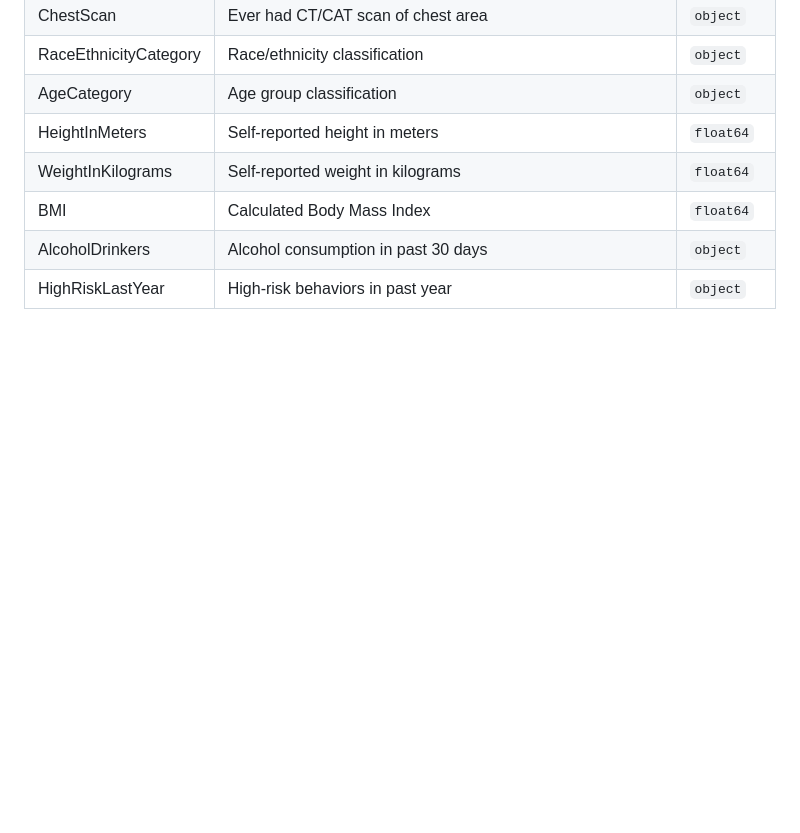
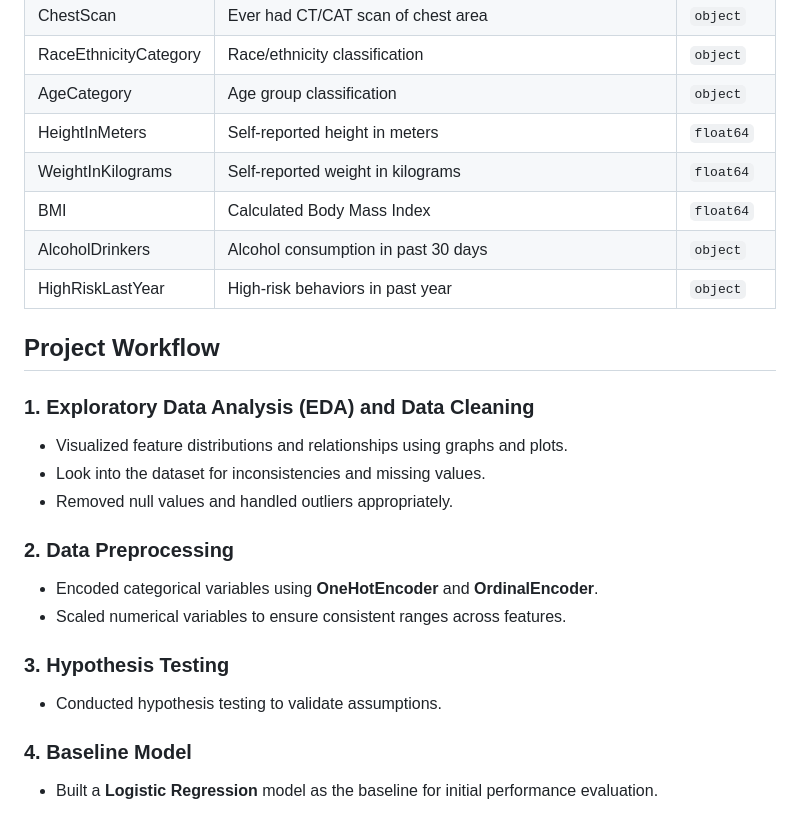
Before and after one commit to nikbhavsar/Heart-Attack-Prediction, a Markdown page: README.md, the part around the change. Rendered like a GitHub page; blank space fills up the shorter version.

Commit message:
Updated the ReadMe with the current status

```diff
--- a/README.md
+++ b/README.md
@@ -47,3 +47,20 @@ levels, it can show if the user might need medical attention.
 | BMI                            | Calculated Body Mass Index                                                                          | `float64`     |
 | AlcoholDrinkers                | Alcohol consumption in past 30 days                                                                 | `object`      |
 | HighRiskLastYear               | High-risk behaviors in past year                                                                    | `object`      |
+
+## Project Workflow
+
+### 1. Exploratory Data Analysis (EDA) and Data Cleaning
+- Visualized feature distributions and relationships using graphs and plots.
+- Look into the dataset for inconsistencies and missing values.
+- Removed null values and handled outliers appropriately.
+
+### 2. Data Preprocessing
+- Encoded categorical variables using **OneHotEncoder** and **OrdinalEncoder**.
+- Scaled numerical variables to ensure consistent ranges across features.
+
+### 3. Hypothesis Testing
+- Conducted hypothesis testing to validate assumptions.
+
+### 4. Baseline Model
+- Built a **Logistic Regression** model as the baseline for initial performance evaluation.
```
